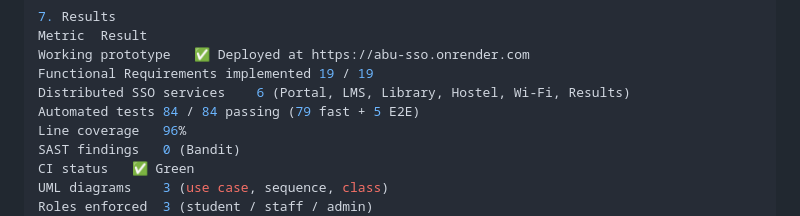
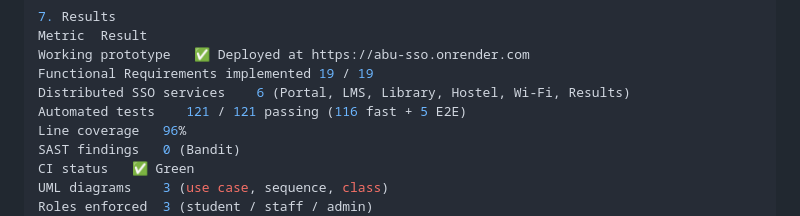
Before and after one commit to idrismakr-png/abu-sso, a Markdown page: docs/TECHNICAL_REPORT.md, the part around the change. Rendered like a GitHub page.

```diff
--- a/docs/TECHNICAL_REPORT.md
+++ b/docs/TECHNICAL_REPORT.md
@@ -328,7 +328,7 @@ Metric	Result
 Working prototype	✅ Deployed at https://abu-sso.onrender.com
 Functional Requirements implemented	19 / 19
 Distributed SSO services	6 (Portal, LMS, Library, Hostel, Wi-Fi, Results)
-Automated tests	84 / 84 passing (79 fast + 5 E2E)
+Automated tests    121 / 121 passing (116 fast + 5 E2E)
 Line coverage	96%
 SAST findings	0 (Bandit)
 CI status	✅ Green
```
Also changed, not shown: README.md (+1 -1 lines).
